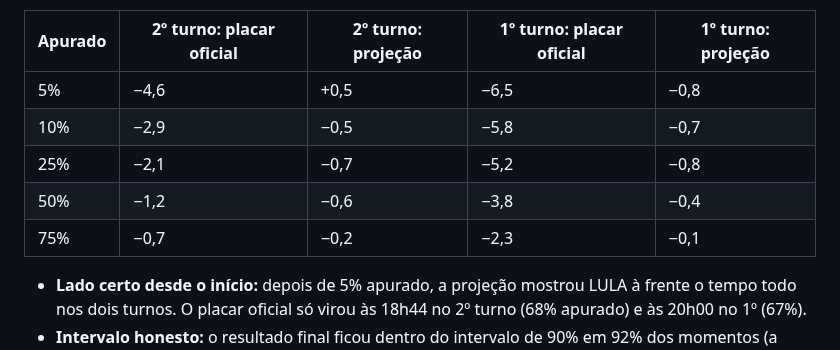
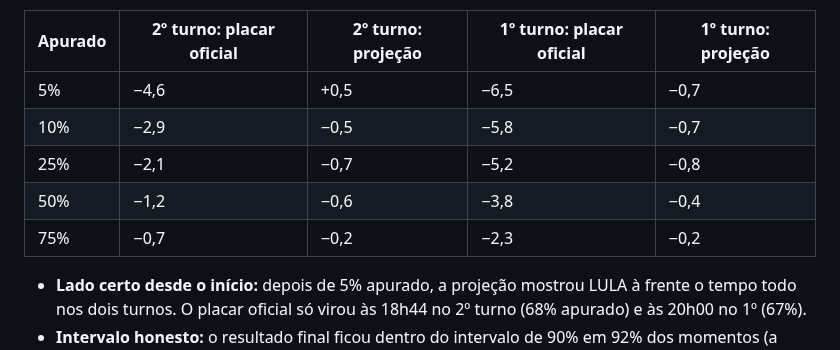
Before and after one commit to DeQueirozRaul/eleicoes-2026-dados, a Markdown page: docs/previsao.md, the part around the change. Drawn GitHub-style.

```diff
--- a/docs/previsao.md
+++ b/docs/previsao.md
@@ -293,11 +293,11 @@ Erro em relação ao resultado final (pontos percentuais):
 
 | Apurado | 2º turno: placar oficial | 2º turno: projeção | 1º turno: placar oficial | 1º turno: projeção |
 |---|---|---|---|---|
-| 5% | −4,6 | +0,5 | −6,5 | −0,8 |
+| 5% | −4,6 | +0,5 | −6,5 | −0,7 |
 | 10% | −2,9 | −0,5 | −5,8 | −0,7 |
 | 25% | −2,1 | −0,7 | −5,2 | −0,8 |
 | 50% | −1,2 | −0,6 | −3,8 | −0,4 |
-| 75% | −0,7 | −0,2 | −2,3 | −0,1 |
+| 75% | −0,7 | −0,2 | −2,3 | −0,2 |
 
 - **Lado certo desde o início:** depois de 5% apurado, a projeção mostrou LULA à
   frente o tempo todo nos dois turnos. O placar oficial só virou às 18h44 no
```
Also changed, not shown: README.md (+1 -1 lines), docs/publicar_site.md (+4 -1 lines), docs/img/apuracao_2022_1t.png, docs/img/apuracao_2022_2t.png, 8 other files.
